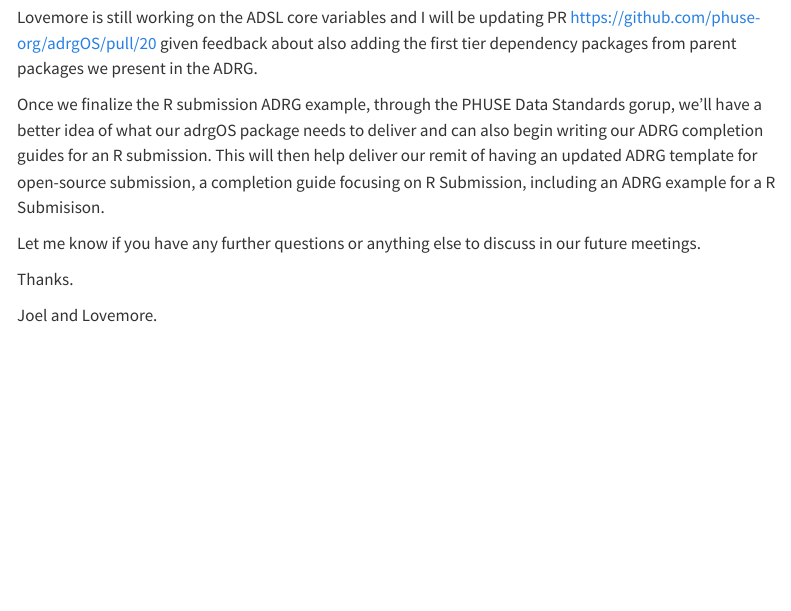
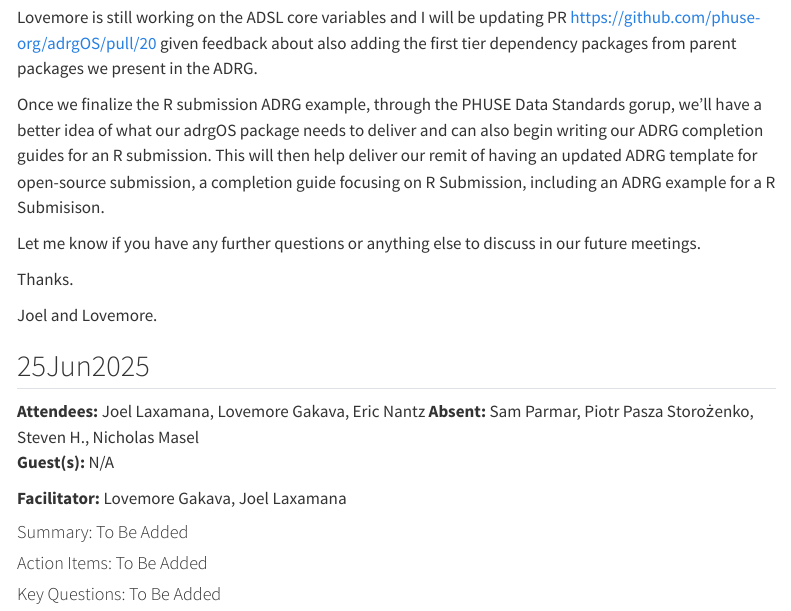
Before and after one commit to phuse-org/OSDocuMeta, a Quarto document (minutes.qmd): the page in a window 1100 px wide, from 5820 px down. Rendered offline with R 4.5, knitr and Pandoc in place of Quarto, with nearby package versions; menus at the side of the page are left out.

Commit message:
fixing css and adding place holders for 25jun2025

```diff
--- a/minutes.qmd
+++ b/minutes.qmd
@@ -1069,3 +1069,16 @@ Let me know if you have any further questions or anything else to discuss in our
 Thanks.
 
 Joel and Lovemore.
+
+## 25Jun2025
+
+**Attendees:** Joel Laxamana, Lovemore Gakava, Eric Nantz **Absent:** Sam Parmar, Piotr Pasza Storożenko, Steven H., Nicholas Masel\
+**Guest(s):** N/A
+
+**Facilitator:** Lovemore Gakava, Joel Laxamana
+
+#### Summary: To Be Added
+
+#### Action Items:  To Be Added
+
+#### Key Questions:  To Be Added
```
Also changed, not shown: docs/search.json, 7 other files.
